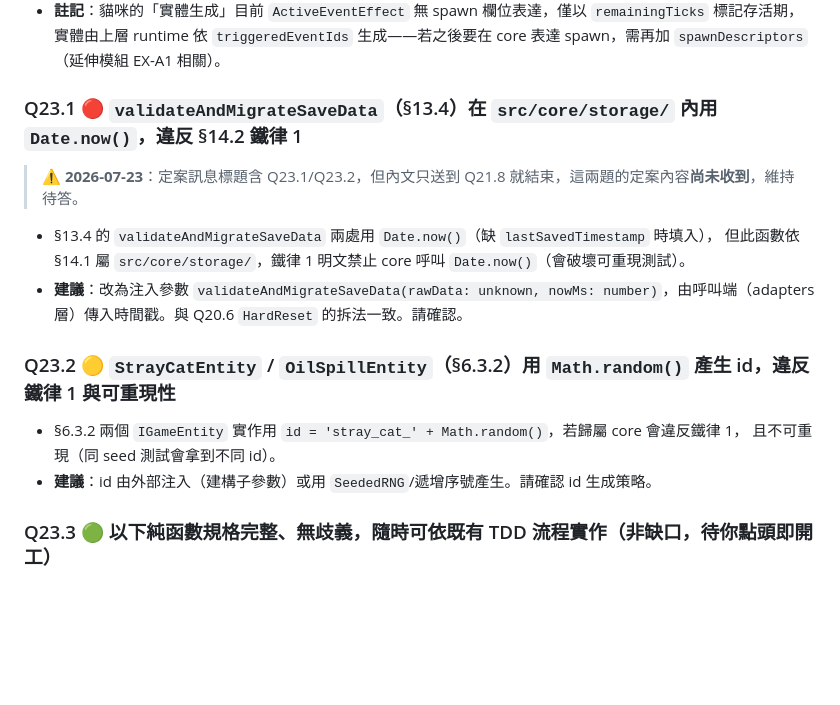
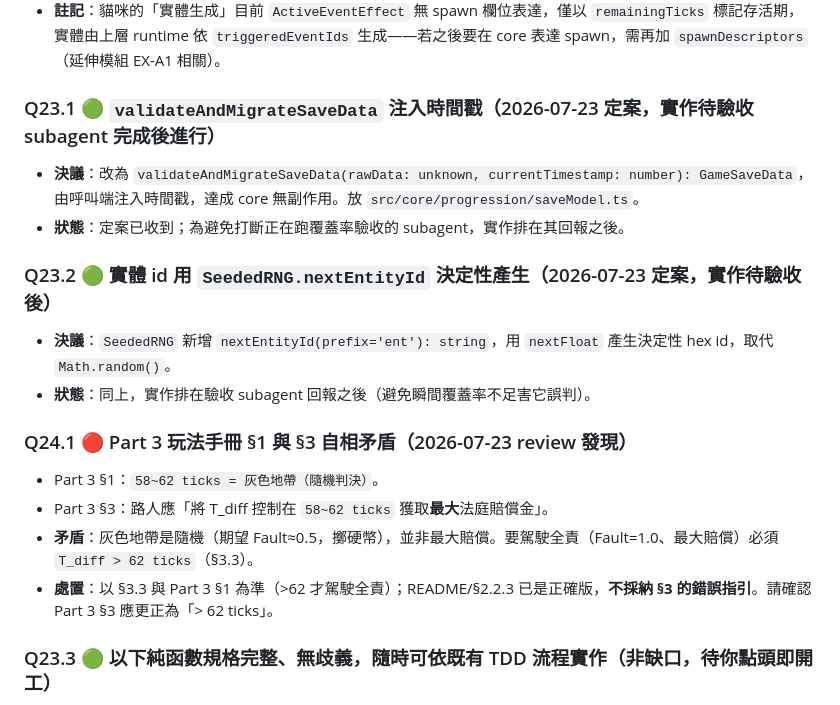
Before and after one commit to jesstsai0127/car-vs-pedestrian, a Markdown page: SPEC.md, the part around the change. GitHub-like rendering; blank space fills up the shorter version.

Commit message:
docs: 收到 Q23.1/Q23.2 定案（實作待驗收後），新增 Q24.1 Part3 玩法手冊矛盾

```diff
--- a/SPEC.md
+++ b/SPEC.md
@@ -3987,16 +3987,20 @@ json
   `src/core/events/RandomEventManager.ts`（觸發/去重/合併乘數/到期）+ 13 個測試（含 90t 到期、乘數疊加、可重現性）。
 - **註記**：貓咪的「實體生成」目前 `ActiveEventEffect` 無 spawn 欄位表達，僅以 `remainingTicks` 標記存活期，實體由上層 runtime 依 `triggeredEventIds` 生成——若之後要在 core 表達 spawn，需再加 `spawnDescriptors`（延伸模組 EX-A1 相關）。
 
-### Q23.1 🔴 `validateAndMigrateSaveData`（§13.4）在 `src/core/storage/` 內用 `Date.now()`，違反 §14.2 鐵律 1
-> ⚠️ **2026-07-23**：定案訊息標題含 Q23.1/Q23.2，但內文只送到 Q21.8 就結束，這兩題的定案內容**尚未收到**，維持待答。
-- §13.4 的 `validateAndMigrateSaveData` 兩處用 `Date.now()`（缺 `lastSavedTimestamp` 時填入），
-  但此函數依 §14.1 屬 `src/core/storage/`，鐵律 1 明文禁止 core 呼叫 `Date.now()`（會破壞可重現測試）。
-- **建議**：改為注入參數 `validateAndMigrateSaveData(rawData: unknown, nowMs: number)`，由呼叫端（adapters 層）傳入時間戳。與 Q20.6 `HardReset` 的拆法一致。請確認。
-
-### Q23.2 🟡 `StrayCatEntity` / `OilSpillEntity`（§6.3.2）用 `Math.random()` 產生 id，違反鐵律 1 與可重現性
-- §6.3.2 兩個 `IGameEntity` 實作用 `id = 'stray_cat_' + Math.random()`，若歸屬 core 會違反鐵律 1，
-  且不可重現（同 seed 測試會拿到不同 id）。
-- **建議**：id 由外部注入（建構子參數）或用 `SeededRNG`/遞增序號產生。請確認 id 生成策略。
+### Q23.1 🟢 `validateAndMigrateSaveData` 注入時間戳（2026-07-23 定案，實作待驗收 subagent 完成後進行）
+- **決議**：改為 `validateAndMigrateSaveData(rawData: unknown, currentTimestamp: number): GameSaveData`，
+  由呼叫端注入時間戳，達成 core 無副作用。放 `src/core/progression/saveModel.ts`。
+- **狀態**：定案已收到；為避免打斷正在跑覆蓋率驗收的 subagent，實作排在其回報之後。
+
+### Q23.2 🟢 實體 id 用 `SeededRNG.nextEntityId` 決定性產生（2026-07-23 定案，實作待驗收後）
+- **決議**：`SeededRNG` 新增 `nextEntityId(prefix='ent'): string`，用 `nextFloat` 產生決定性 hex id，取代 `Math.random()`。
+- **狀態**：同上，實作排在驗收 subagent 回報之後（避免瞬間覆蓋率不足害它誤判）。
+
+### Q24.1 🔴 Part 3 玩法手冊 §1 與 §3 自相矛盾（2026-07-23 review 發現）
+- Part 3 §1：`58~62 ticks = 灰色地帶（隨機判決）`。
+- Part 3 §3：路人應「將 T_diff 控制在 `58~62 ticks` 獲取**最大**法庭賠償金」。
+- **矛盾**：灰色地帶是隨機（期望 Fault≈0.5，擲硬幣），並非最大賠償。要駕駛全責（Fault=1.0、最大賠償）必須 `T_diff > 62 ticks`（§3.3）。
+- **處置**：以 §3.3 與 Part 3 §1 為準（>62 才駕駛全責）；README/§2.2.3 已是正確版，**不採納 §3 的錯誤指引**。請確認 Part 3 §3 應更正為「> 62 ticks」。
 
 ### Q23.3 🟢 以下純函數規格完整、無歧義，隨時可依既有 TDD 流程實作（非缺口，待你點頭即開工）
 - §6.4 `generateLevelConfig(levelId)`、`validateLevelAccess(role, money, config)`（難度遞增數值模型 §6.2 已含 aiBrakeFailureProbability 修正）
```
